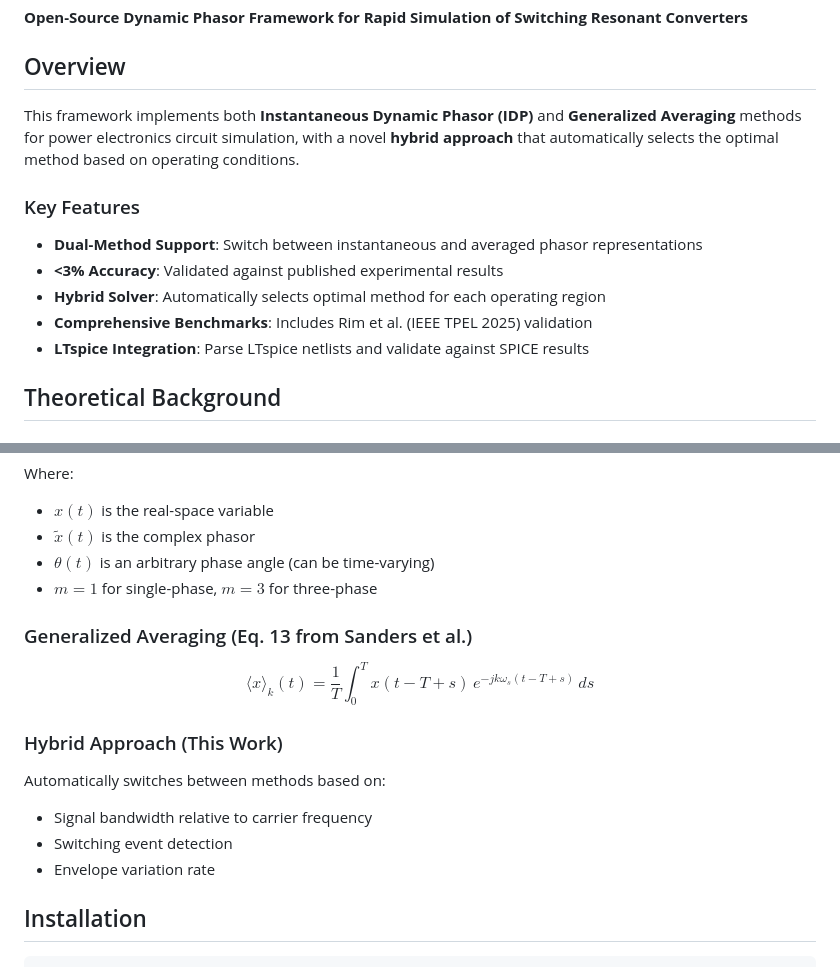
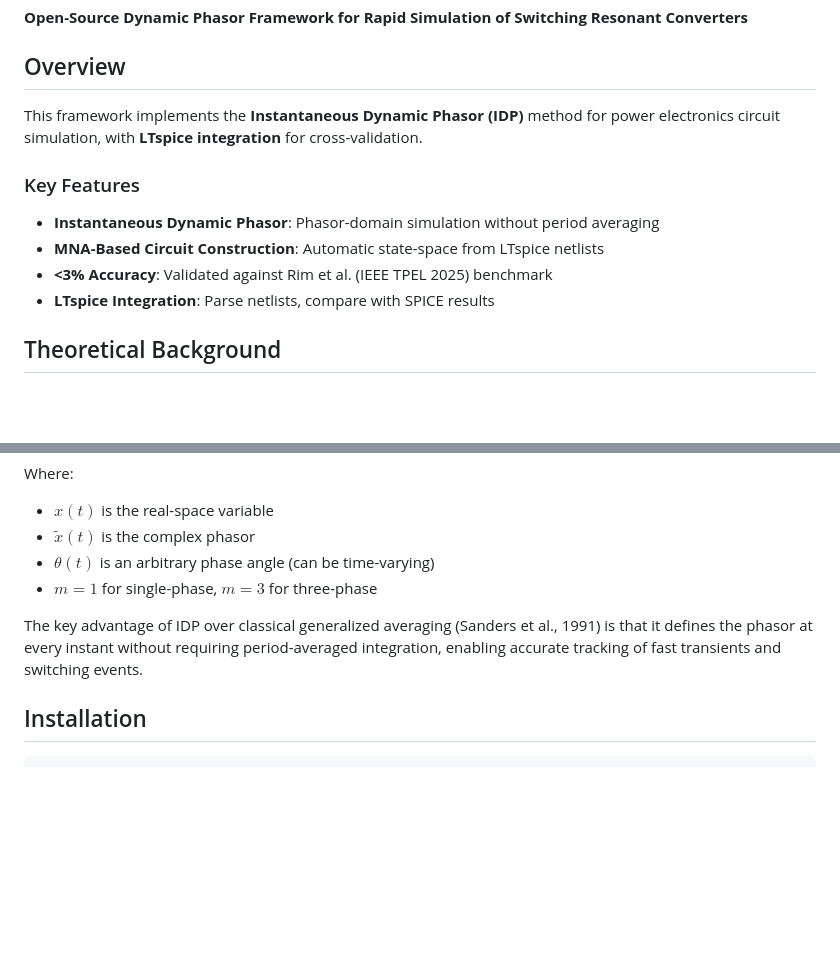
Before and after one commit to doyun-gu/Circuit-Simulations, a Markdown page: framework/README.md, 2 parts joined by grey strips. Drawn GitHub-style; blank space fills up the shorter version.

Commit message:
reference cleared

```diff
--- a/framework/README.md
+++ b/framework/README.md
@@ -7,15 +7,14 @@
 
 ## Overview
 
-This framework implements both **Instantaneous Dynamic Phasor (IDP)** and **Generalized Averaging** methods for power electronics circuit simulation, with a novel **hybrid approach** that automatically selects the optimal method based on operating conditions.
+This framework implements the **Instantaneous Dynamic Phasor (IDP)** method for power electronics circuit simulation, with **LTspice integration** for cross-validation.
 
 ### Key Features
 
-- **Dual-Method Support**: Switch between instantaneous and averaged phasor representations
-- **<3% Accuracy**: Validated against published experimental results
-- **Hybrid Solver**: Automatically selects optimal method for each operating region
-- **Comprehensive Benchmarks**: Includes Rim et al. (IEEE TPEL 2025) validation
-- **LTspice Integration**: Parse LTspice netlists and validate against SPICE results
+- **Instantaneous Dynamic Phasor**: Phasor-domain simulation without period averaging
+- **MNA-Based Circuit Construction**: Automatic state-space from LTspice netlists
+- **<3% Accuracy**: Validated against Rim et al. (IEEE TPEL 2025) benchmark
+- **LTspice Integration**: Parse netlists, compare with SPICE results
 
 ## Theoretical Background
 
@@ -29,16 +28,7 @@ Where:
 - $\theta(t)$ is an arbitrary phase angle (can be time-varying)
 - $m = 1$ for single-phase, $m = 3$ for three-phase
 
-### Generalized Averaging (Eq. 13 from Sanders et al.)
-
-$$\langle x \rangle_k(t) = \frac{1}{T}\int_0^T x(t - T + s)\,e^{-jk\omega_s(t-T+s)}\,ds$$
-
-### Hybrid Approach (This Work)
-
-Automatically switches between methods based on:
-- Signal bandwidth relative to carrier frequency
-- Switching event detection
-- Envelope variation rate
+The key advantage of IDP over classical generalized averaging (Sanders et al., 1991) is that it defines the phasor at every instant without requiring period-averaged integration, enabling accurate tracking of fast transients and switching events.
 
 ## Installation
 
```
Also changed, not shown: mna-analysis/README.md (+3 -7 lines).
